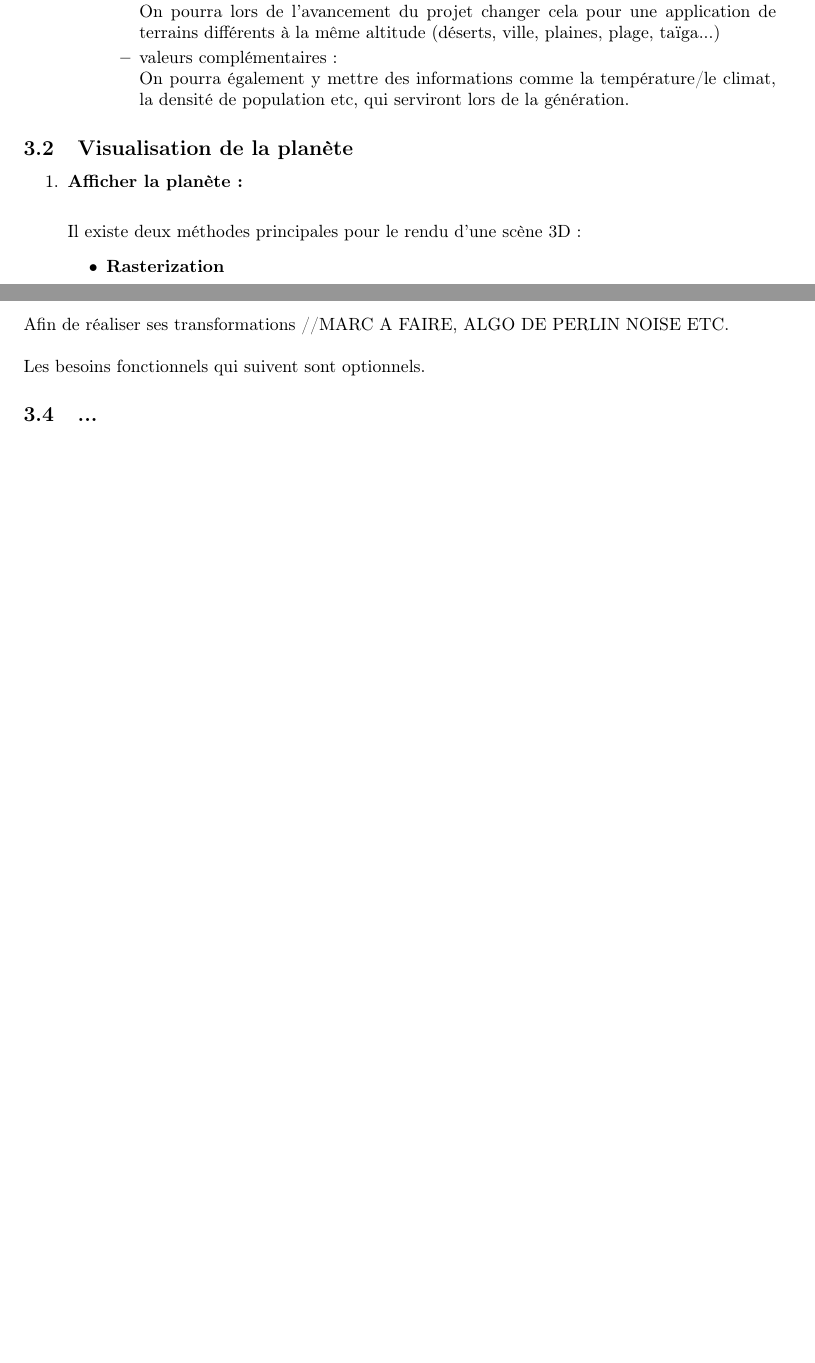
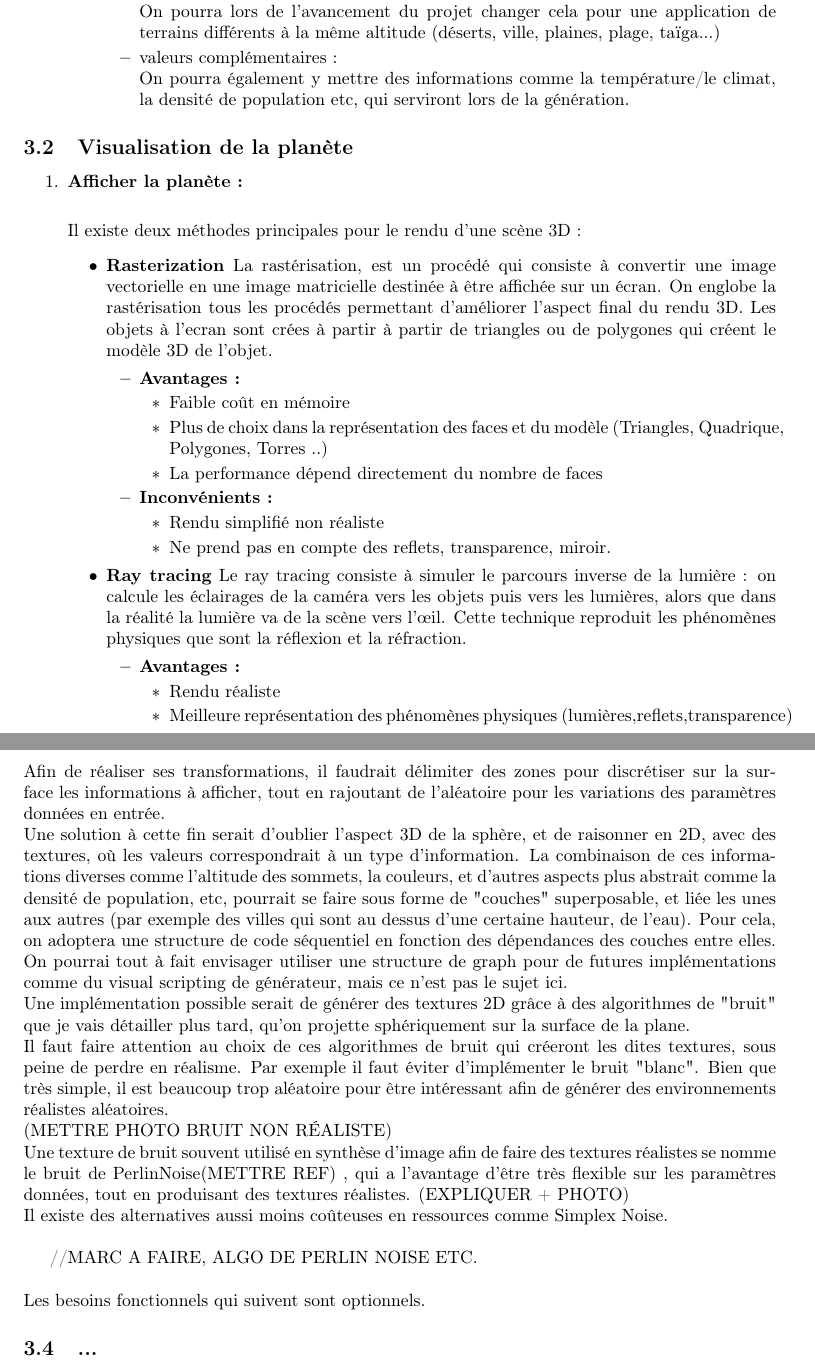
Before and after one commit to carl-221b/gen_planete, a LaTeX document (docs/requirements/cahier_charge.tex): two parts of pages 8 and 10 of 12 before the commit and two parts of pages 8 and 11 of 13 after it, joined at a grey line, cut so that both start at the same text, the shorter picture padded with empty space. Compiled offline with pdfLaTeX.

Commit message:
mise a jour cahier des charges 29/01/2020

```diff
--- a/docs/requirements/cahier_charge.tex
+++ b/docs/requirements/cahier_charge.tex
@@ -292,5 +295,26 @@ Les besoins sont ordonnés par ordre de priorité. A partir d'une certaine prior
         Il existe deux méthodes principales pour le rendu d'une scène 3D :
         \begin{itemize}
             \item \textbf{Rasterization}
+            La rastérisation, est un procédé qui consiste à convertir une image vectorielle en une image matricielle destinée à être affichée sur un écran. On englobe la rastérisation tous les procédés permettant d'améliorer l'aspect final du rendu 3D.
+            Les objets à l'ecran sont crées à partir à partir de triangles ou de polygones qui créent le modèle 3D de l'objet.
+            \begin{itemize}
+                \item \textbf{Avantages :}
+                \begin{itemize}
+                    \item Faible coût en mémoire
+                    \item Plus de choix dans la représentation des faces et du modèle (Triangles, Quadrique, Polygones, Torres ..)
+                    \item La performance dépend directement du nombre de faces
+                \end{itemize}
+                \item  \textbf{Inconvénients :}
+                \begin{itemize}
+                    \item Rendu simplifié non réaliste
+                    \item Ne prend pas en compte des reflets, transparence, miroir.
+                \end{itemize}
+            \end{itemize}
             \item \textbf{Ray tracing}
-            A COMPLETER PAR TSIORY.
+            Le ray tracing consiste à simuler le parcours inverse de la lumière : on calcule les éclairages de la caméra vers les objets puis vers les lumières, alors que dans la réalité la lumière va de la scène vers l'œil. Cette technique reproduit les phénomènes physiques que sont la réflexion et la réfraction.
+            \begin{itemize}
+                \item \textbf{Avantages :}
+                \begin{itemize}
+                    \item Rendu réaliste
+                    \item Meilleure représentation des phénomènes physiques (lumières,reflets,transparence)
+                    \item Plus de liberté dans les détails du rendu
@@ -322,9 +356,18 @@ Les besoins sont ordonnés par ordre de priorité. A partir d'une certaine prior
 
 \subsection{Guider la génération de la planète}
 
-Il doit être possible pour l'utilisateur de guider la génération d'une planète en passant des paramètres à notre algorithme/générateur. Ce passage de paramètres pourrait simplement se faire par ligne de commande lors de l'appel à l'exécutable. Ces paramètres influeront donc sur les transformations appliquées à la planète (plus ou moins d'altitude, de type de terrain... Par exemple, \verb|./planet -altitude 5| accentuerai d'un facteur 5 la présence de montagnes).\\
+Il doit être possible pour l'utilisateur de guider la génération d'une planète en passant des paramètres à notre algorithme/générateur. Ce passage de paramètres pourrait simplement se faire par ligne de commande lors de l'appel à l'exécutable. Ces paramètres influeront donc sur les transformations appliquées à la planète (plus ou moins d'altitude, de type de terrain... Par exemple, \verb|./planet -altitude 5| , accentuerai d'un facteur 5 la présence de montagnes).\\
 \\
-Afin de réaliser ses transformations //MARC A FAIRE, ALGO DE PERLIN NOISE ETC.\\
+Afin de réaliser ses transformations, il faudrait délimiter des zones pour discrétiser sur la surface les informations à afficher, tout en rajoutant de l'aléatoire pour les variations des paramètres données en entrée.\\
+Une solution à cette fin serait d'oublier l'aspect 3D de la sphère, et de raisonner en 2D, avec des textures, où les valeurs correspondrait à un type d'information. La combinaison de ces informations diverses comme l'altitude des sommets, la couleurs, et d'autres aspects plus abstrait comme la densité de population, etc, pourrait se faire sous forme de "couches" superposable, et liée les unes aux autres (par exemple des villes qui sont au dessus d'une certaine hauteur, de l'eau). Pour cela, on adoptera une structure de code séquentiel en fonction des dépendances des couches entre elles. On pourrai tout à fait envisager utiliser une structure de graph pour de futures implémentations comme du visual scripting de générateur, mais ce n'est pas le sujet ici. \\
+Une implémentation possible serait de générer des textures 2D grâce à des algorithmes de "bruit" que je vais détailler plus tard, qu'on projette sphériquement sur la surface de la plane.\\
+Il faut faire attention au choix de ces algorithmes de bruit qui créeront les dites textures, sous peine de perdre en réalisme. Par exemple il faut éviter d'implémenter le bruit "blanc". Bien que très simple, il est beaucoup trop aléatoire pour être intéressant afin de générer des environnements réalistes aléatoires.\\
+(METTRE PHOTO BRUIT NON RÉALISTE)\\
+Une texture de bruit souvent utilisé en synthèse d'image afin de faire des textures réalistes se nomme le bruit de  PerlinNoise(METTRE REF) , qui a l'avantage d'être très flexible sur les paramètres données, tout en produisant des textures réalistes.
+(EXPLIQUER + PHOTO)\\
+Il existe des alternatives aussi moins coûteuses en ressources comme Simplex Noise.\\
+
+//MARC A FAIRE, ALGO DE PERLIN NOISE ETC.\\
 \\
 Les besoins fonctionnels qui suivent sont optionnels.
 
```
Also changed, not shown: docs/requirements/cahier_charge.tex (33 more changed lines).
